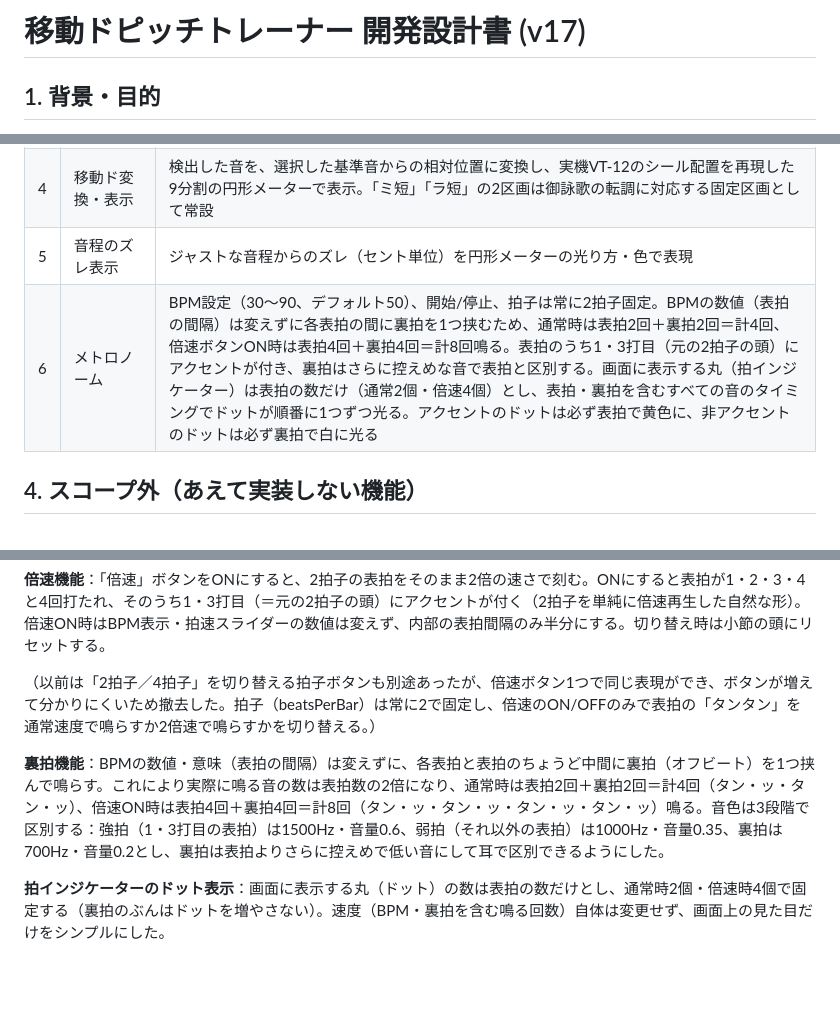
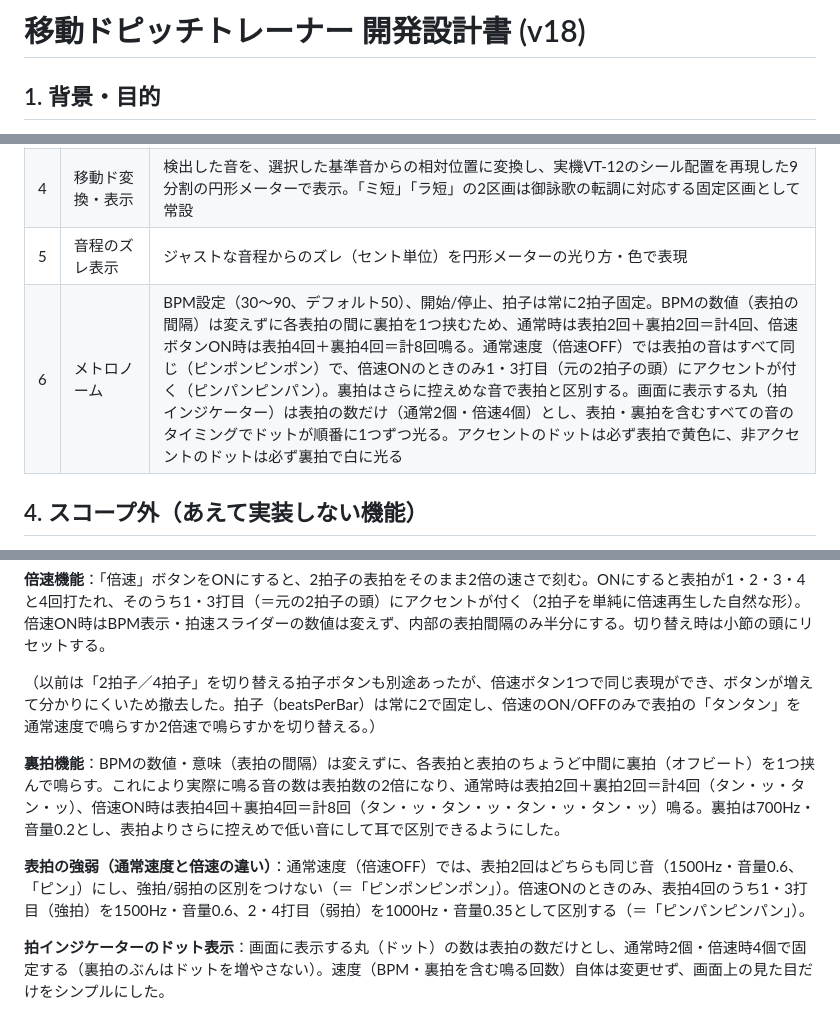
Before and after one commit to fujita-seiryu/my-app, a Markdown page: ボイトレアプリ/移動ドピッチトレーナー_開発設計書.md, 3 parts joined by grey strips. GitHub-like rendering; blank space fills up the shorter version.

Commit message:
Update design doc to v18: unify normal-speed onbeat tone
Updated the development design document for the moving pitch trainer to version 18, including detailed changes to the metronome functionality and sound indicators.

```diff
--- a/ボイトレアプリ/移動ドピッチトレーナー_開発設計書.md
+++ b/ボイトレアプリ/移動ドピッチトレーナー_開発設計書.md
@@ -1,4 +1,4 @@
-# 移動ドピッチトレーナー 開発設計書 (v17)
+# 移動ドピッチトレーナー 開発設計書 (v18)
 
 ## 1. 背景・目的
 
@@ -25,7 +25,7 @@
 | 3 | マイク入力によるリアルタイムピッチ検出 | ブラウザのマイク入力から歌声の基本周波数(f0)を検出 |
 | 4 | 移動ド変換・表示 | 検出した音を、選択した基準音からの相対位置に変換し、実機VT-12のシール配置を再現した9分割の円形メーターで表示。「ミ短」「ラ短」の2区画は御詠歌の転調に対応する固定区画として常設 |
 | 5 | 音程のズレ表示 | ジャストな音程からのズレ（セント単位）を円形メーターの光り方・色で表現 |
-| 6 | メトロノーム | BPM設定（30〜90、デフォルト50）、開始/停止、拍子は常に2拍子固定。BPMの数値（表拍の間隔）は変えずに各表拍の間に裏拍を1つ挟むため、通常時は表拍2回＋裏拍2回＝計4回、倍速ボタンON時は表拍4回＋裏拍4回＝計8回鳴る。表拍のうち1・3打目（元の2拍子の頭）にアクセントが付き、裏拍はさらに控えめな音で表拍と区別する。画面に表示する丸（拍インジケーター）は表拍の数だけ（通常2個・倍速4個）とし、表拍・裏拍を含むすべての音のタイミングでドットが順番に1つずつ光る。アクセントのドットは必ず表拍で黄色に、非アクセントのドットは必ず裏拍で白に光る |
+| 6 | メトロノーム | BPM設定（30〜90、デフォルト50）、開始/停止、拍子は常に2拍子固定。BPMの数値（表拍の間隔）は変えずに各表拍の間に裏拍を1つ挟むため、通常時は表拍2回＋裏拍2回＝計4回、倍速ボタンON時は表拍4回＋裏拍4回＝計8回鳴る。通常速度（倍速OFF）では表拍の音はすべて同じ（ピンポンピンポン）で、倍速ONのときのみ1・3打目（元の2拍子の頭）にアクセントが付く（ピンパンピンパン）。裏拍はさらに控えめな音で表拍と区別する。画面に表示する丸（拍インジケーター）は表拍の数だけ（通常2個・倍速4個）とし、表拍・裏拍を含むすべての音のタイミングでドットが順番に1つずつ光る。アクセントのドットは必ず表拍で黄色に、非アクセントのドットは必ず裏拍で白に光る |
 
 ## 4. スコープ外（あえて実装しない機能）
 
@@ -141,7 +141,9 @@
 
 （以前は「2拍子／4拍子」を切り替える拍子ボタンも別途あったが、倍速ボタン1つで同じ表現ができ、ボタンが増えて分かりにくいため撤去した。拍子（beatsPerBar）は常に2で固定し、倍速のON/OFFのみで表拍の「タンタン」を通常速度で鳴らすか2倍速で鳴らすかを切り替える。）
 
-**裏拍機能**：BPMの数値・意味（表拍の間隔）は変えずに、各表拍と表拍のちょうど中間に裏拍（オフビート）を1つ挟んで鳴らす。これにより実際に鳴る音の数は表拍数の2倍になり、通常時は表拍2回＋裏拍2回＝計4回（タン・ッ・タン・ッ）、倍速ON時は表拍4回＋裏拍4回＝計8回（タン・ッ・タン・ッ・タン・ッ・タン・ッ）鳴る。音色は3段階で区別する：強拍（1・3打目の表拍）は1500Hz・音量0.6、弱拍（それ以外の表拍）は1000Hz・音量0.35、裏拍は700Hz・音量0.2とし、裏拍は表拍よりさらに控えめで低い音にして耳で区別できるようにした。
+**裏拍機能**：BPMの数値・意味（表拍の間隔）は変えずに、各表拍と表拍のちょうど中間に裏拍（オフビート）を1つ挟んで鳴らす。これにより実際に鳴る音の数は表拍数の2倍になり、通常時は表拍2回＋裏拍2回＝計4回（タン・ッ・タン・ッ）、倍速ON時は表拍4回＋裏拍4回＝計8回（タン・ッ・タン・ッ・タン・ッ・タン・ッ）鳴る。裏拍は700Hz・音量0.2とし、表拍よりさらに控えめで低い音にして耳で区別できるようにした。
+
+**表拍の強弱（通常速度と倍速の違い）**：通常速度（倍速OFF）では、表拍2回はどちらも同じ音（1500Hz・音量0.6、「ピン」）にし、強拍/弱拍の区別をつけない（＝「ピンポンピンポン」）。倍速ONのときのみ、表拍4回のうち1・3打目（強拍）を1500Hz・音量0.6、2・4打目（弱拍）を1000Hz・音量0.35として区別する（＝「ピンパンピンパン」）。
 
 **拍インジケーターのドット表示**：画面に表示する丸（ドット）の数は表拍の数だけとし、通常時2個・倍速時4個で固定する（裏拍のぶんはドットを増やさない）。速度（BPM・裏拍を含む鳴る回数）自体は変更せず、画面上の見た目だけをシンプルにした。
 
```
Also changed, not shown: other parts of ボイトレアプリ/移動ドピッチトレーナー_開発設計書.md (+1 -0 lines).
